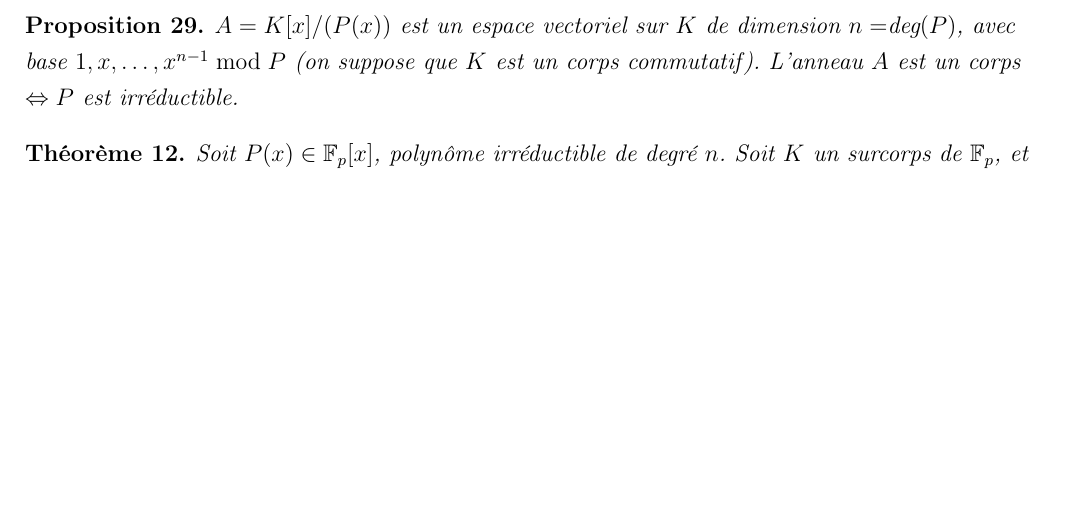
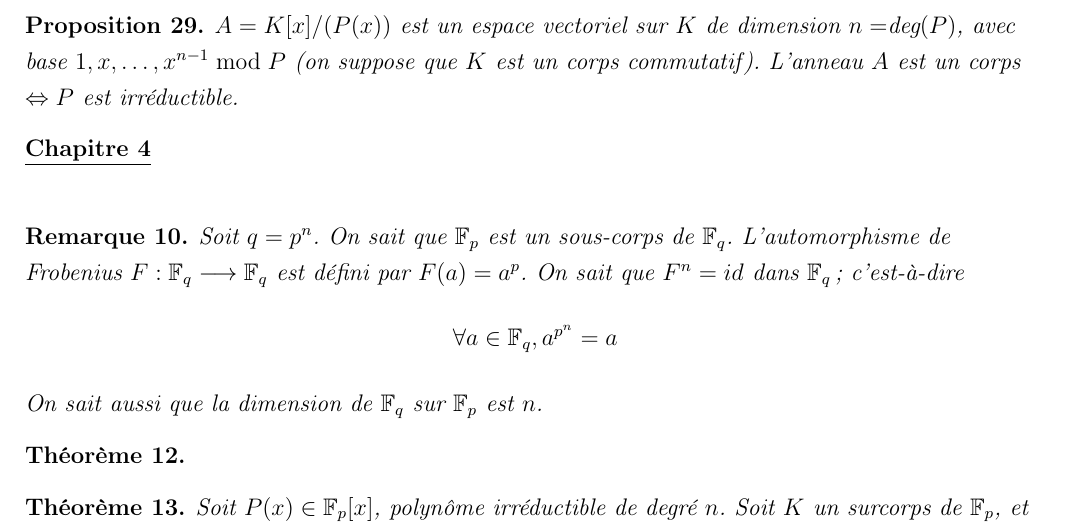
Before and after one commit to TaxDh/Latex-Anneaux, a LaTeX document (Résumé.tex): part of page 7 of 7, cut so that both start at the same text, the shorter picture padded with empty space. Compiled offline with pdfLaTeX.

Commit message:
ajout tjs chap 4

```diff
--- a/Résumé.tex
+++ b/Résumé.tex
@@ -23,6 +23,10 @@
 \newcommand{\rdex}{\mathbb{R} [x]}
 \newcommand{\zdei}{\mathbb{Z} [i]}
 \newcommand{\Fp}{\mathbb{F}_p}
+\newcommand{\Fq}{\mathbb{F}_q}
+\newcommand{\Fpdex}{\mathbb{F}_p [x]}
+\newcommand{\Fqdex}{\mathbb{F}_q [x]}
+
 \newcommand{\Mod}[1]{\ (\mathrm{mod}\ #1)}
 \newtheorem{mydef}{Définition}
 \newtheorem{thm}{Théorème}
@@ -520,12 +524,21 @@ Un corps $K$ est fini de cardinalité $p^n$ si et seulement s'il existe un polyn
 $A = K[x] / (P(x))$ est un espace vectoriel sur $K$ de dimension $n = $deg$(P)$, avec base $1, x, \ldots , x^{n-1} \bmod P$ (on suppose que $K$ est un corps commutatif). L'anneau $A$ est un corps $\Leftrightarrow P$ est irréductible.
 \end{prop}
 
+\textbf{\underline{Chapitre 4}}\\~\\
 
+\begin{rem}
+Soit $q = p^n$. On sait que $\Fp$ est un sous-corps de $\Fq$. L'automorphisme de Frobenius $F: \Fq \longrightarrow \Fq$ est défini par $F(a) = a^p$. On sait que $F^n = id$ dans $\Fq$; c'est-à-dire $$\forall a \in \Fq , a^{p^n} = a$$ On sait aussi que la dimension de $\Fq$ sur $\Fp$ est $n$.
+\end{rem}
 
+\begin{thm}
+
+\end{thm}
 
 \begin{thm}
 Soit $P(x) \in \Fp [x]$, polynôme irréductible de degré $n$. Soit $K$ un surcorps de $\Fp$, et $\alpha \in K$ tel que $P(\alpha) = 0$. Alors $P$ a les $n$ racines distinctes $\alpha^{(P^i)}, i = 0, \ldots , n-1$.
 \end{thm}
+
+
 %Rendu chapitre 4 thm 2 done
 
 
```
Also changed, not shown: Résumé.pdf, 3 other files.
